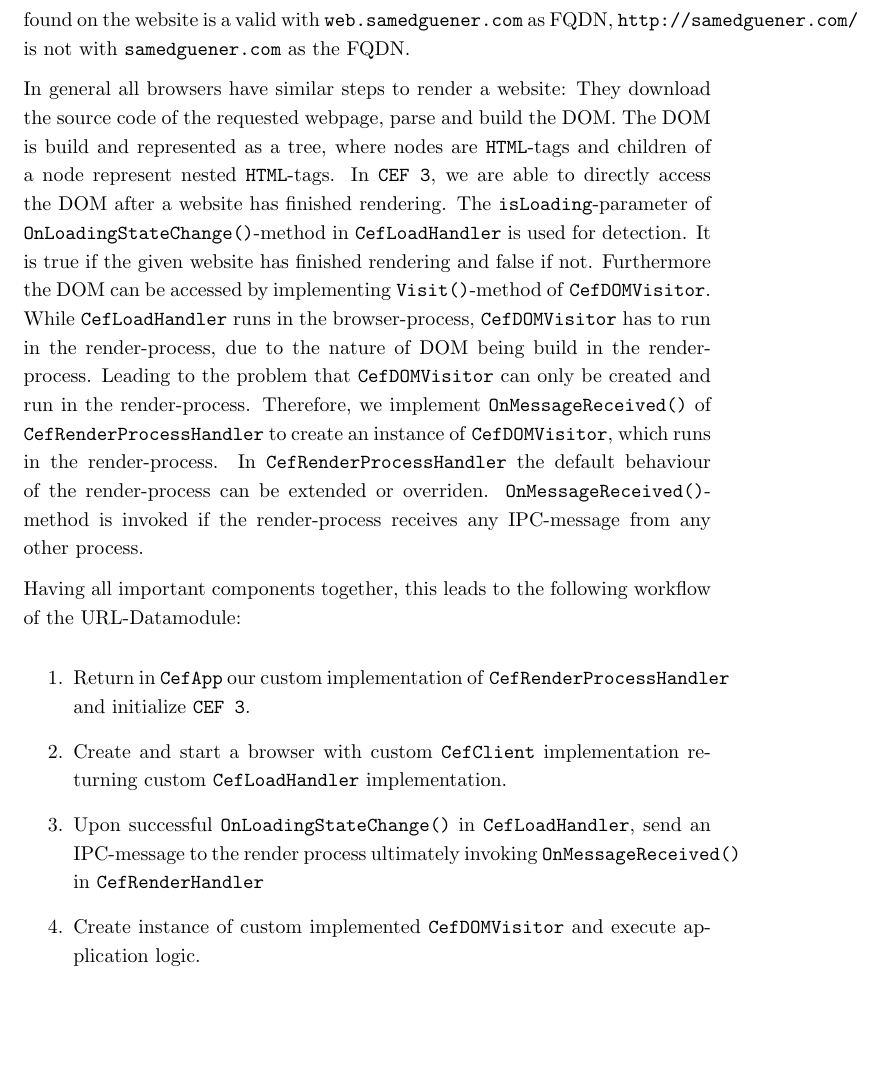
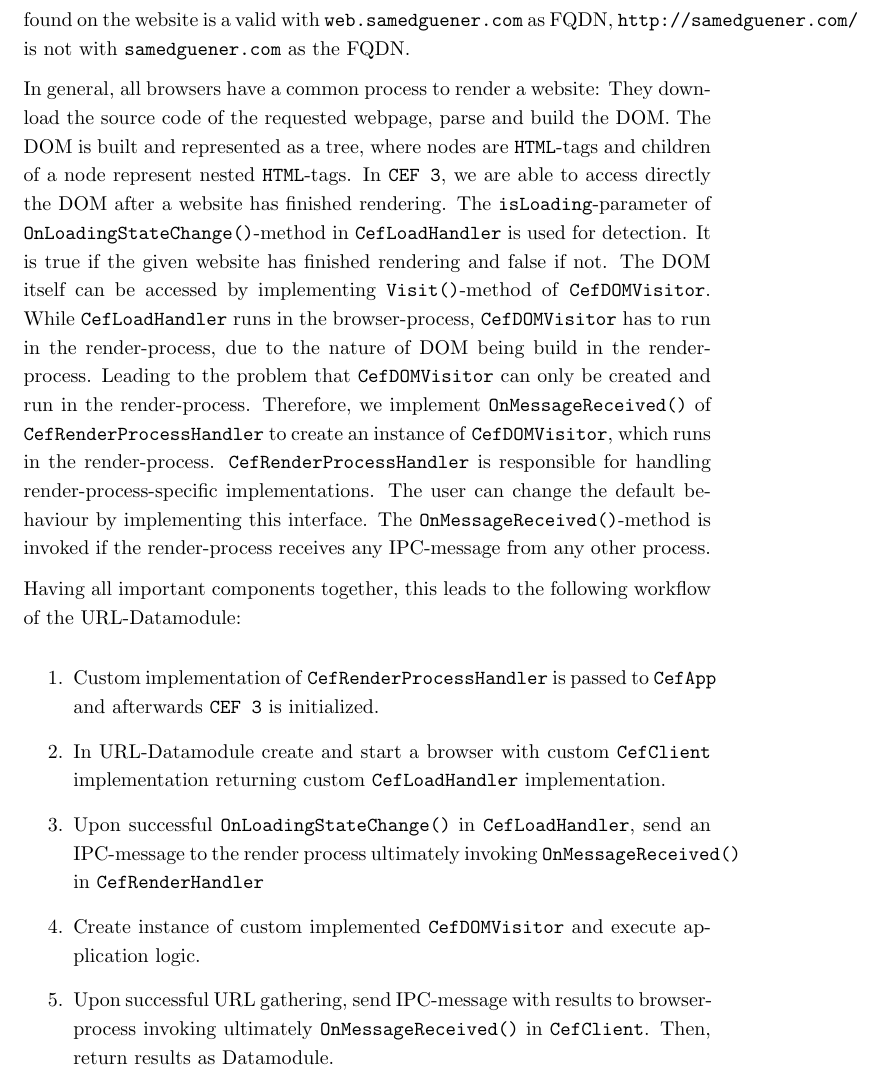
Before and after one commit to Simsso/Vision-Based-Page-Rank-Estimation, a LaTeX document (docs/article/article.tex, which reads docs/article/content/datacrawler.tex): part of page 27 of 30, cut so that both start at the same text, the shorter picture padded with empty space. Compiled offline with pdfLaTeX.

Commit message:
Add steps IPC

```diff
--- a/docs/article/content/datacrawler.tex
+++ b/docs/article/content/datacrawler.tex
@@ -323,15 +323,16 @@ The URL-Datamodule has to return valid URLs. This attribute is specified as foll
 According to the specification a given URL is only valid if it is a possible navigation and has the same FQDN. Possible navigation means that only URLs found as a \texttt{href}-attribute in \texttt{<a>}-tags in the \texttt{HTML}-code of the website can be considered as valid. This follows from the fact that in \texttt{HTML} \texttt{<a>}-tag is the only tag, which allows the user to navigate to other pages from the current viewed page. While possible navigation describes where to find valid URLs, equality in FQDN describes which URLs to choose from a set of URLs.
 For example the FQDN for the URL \texttt{http://web.samedguener.com/index.html} is \texttt{web.samedguener.com}. While the URL \texttt{http://web.samedguener.com/contact.html} found on the website is a valid with \texttt{web.samedguener.com} as FQDN, \texttt{http://samedguener.com/} is not with \texttt{samedguener.com} as the FQDN.
 
-In general all browsers have similar steps to render a website: They download the source code of the requested webpage, parse and build the DOM. The DOM is build and represented as a tree, where nodes are \texttt{HTML}-tags and children of a node represent nested \texttt{HTML}-tags. In \texttt{CEF 3}, we are able to directly access the DOM after a website has finished rendering. The \texttt{isLoading}-parameter of \texttt{OnLoadingStateChange()}-method in \texttt{CefLoadHandler} is used for detection. It is true if the given website has finished rendering and false if not. Furthermore the DOM can be accessed by implementing \texttt{Visit()}-method of \texttt{CefDOMVisitor}. While \texttt{CefLoadHandler} runs in the browser-process, \texttt{CefDOMVisitor} has to run in the render-process, due to the nature of DOM being build in the render-process. Leading to the problem that \texttt{CefDOMVisitor} can only be created and run in the render-process. Therefore, we implement \texttt{OnMessageReceived()} of \texttt{CefRenderProcessHandler} to create an instance of \texttt{CefDOMVisitor}, which runs in the render-process. In \texttt{CefRenderProcessHandler} the default behaviour of the render-process can be extended or overriden. \texttt{OnMessageReceived()}-method is invoked if the render-process receives any IPC-message from any other process.
+In general, all browsers have a common process to render a website: They download the source code of the requested webpage, parse and build the DOM. The DOM is built and represented as a tree, where nodes are \texttt{HTML}-tags and children of a node represent nested \texttt{HTML}-tags. In \texttt{CEF 3}, we are able to access directly the DOM after a website has finished rendering. The \texttt{isLoading}-parameter of \texttt{OnLoadingStateChange()}-method in \texttt{CefLoadHandler} is used for detection. It is true if the given website has finished rendering and false if not. The DOM itself can be accessed by implementing \texttt{Visit()}-method of \texttt{CefDOMVisitor}. While \texttt{CefLoadHandler} runs in the browser-process, \texttt{CefDOMVisitor} has to run in the render-process, due to the nature of DOM being build in the render-process. Leading to the problem that \texttt{CefDOMVisitor} can only be created and run in the render-process. Therefore, we implement \texttt{OnMessageReceived()} of \texttt{CefRenderProcessHandler} to create an instance of \texttt{CefDOMVisitor}, which runs in the render-process. \texttt{CefRenderProcessHandler} is responsible for handling render-process-specific implementations. The user can change the default behaviour by implementing this interface. The \texttt{OnMessageReceived()}-method is invoked if the render-process receives any IPC-message from any other process.
 
 Having all important components together, this leads to the following workflow of the URL-Datamodule:
 
 \begin{enumerate}
-	\item Return in \texttt{CefApp} our custom implementation of \texttt{CefRenderProcessHandler} and initialize \texttt{CEF 3}.
-	\item Create and start a browser with custom \texttt{CefClient} implementation returning custom \texttt{CefLoadHandler} implementation.
+	\item Custom implementation of \texttt{CefRenderProcessHandler} is passed to \texttt{CefApp} and afterwards \texttt{CEF 3} is initialized.
+	\item In URL-Datamodule create and start a browser with custom \texttt{CefClient} implementation returning custom \texttt{CefLoadHandler} implementation.
 	\item Upon successful \texttt{OnLoadingStateChange()} in \texttt{CefLoadHandler}, send an IPC-message to the render process ultimately invoking \texttt{OnMessageReceived()} in \texttt{CefRenderHandler}
 	\item Create instance of custom implemented \texttt{CefDOMVisitor} and execute application logic.
+	\item Upon successful URL gathering, send IPC-message with results to browser-process invoking ultimately \texttt{OnMessageReceived()} in \texttt{CefClient}. Then, return results as Datamodule.
 
 
 \end{enumerate}
```
